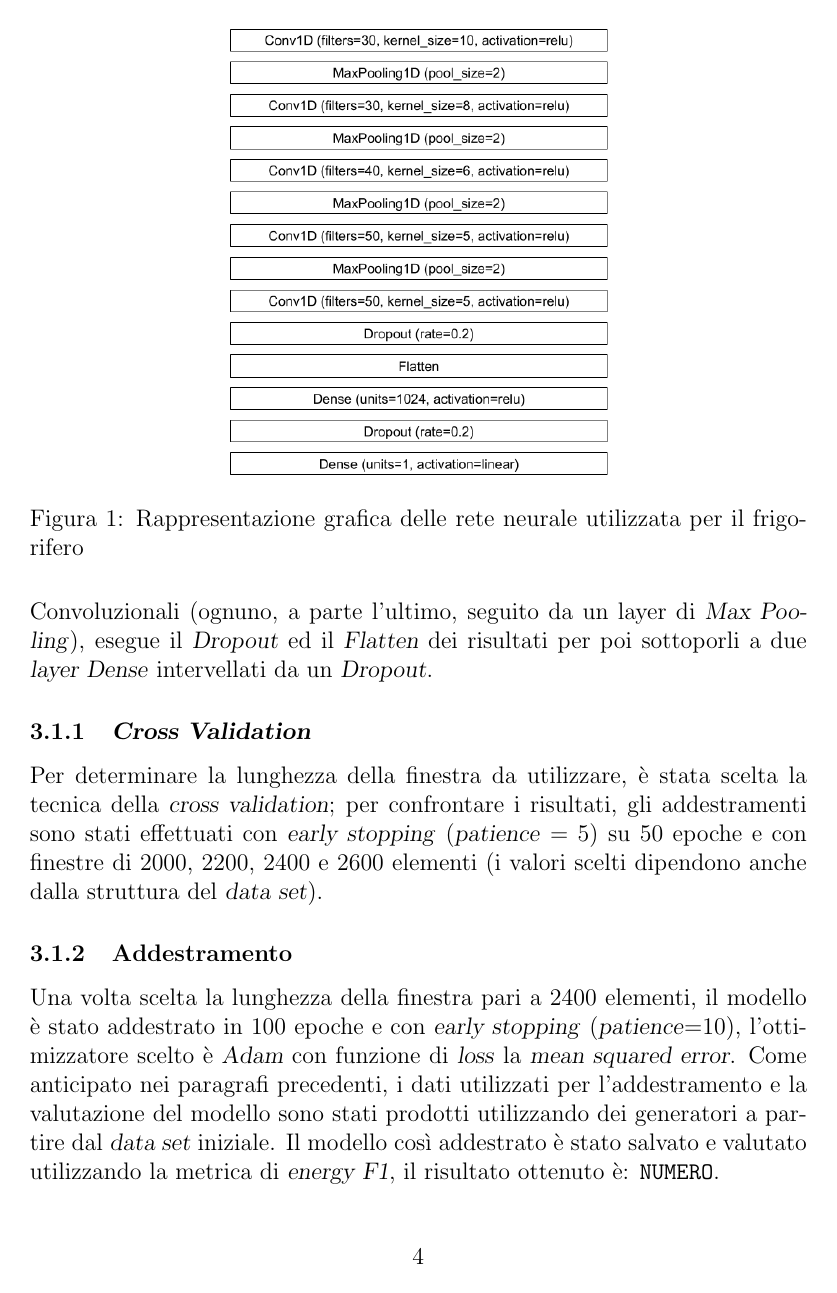
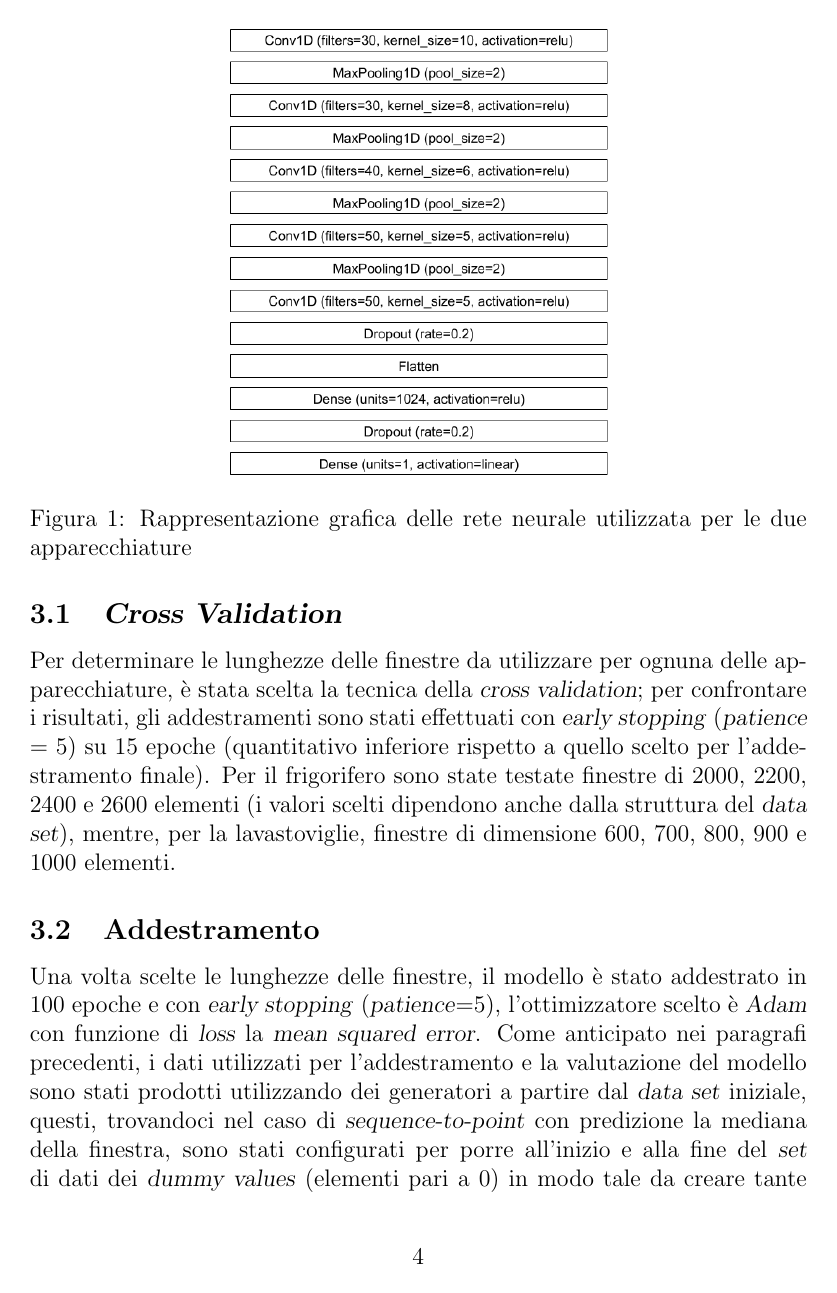
Before and after one commit to marcobaleno96/ML_project_data, a LaTeX document (documentation/Balletti_Marino_relazioneML.tex): page 4 of 5 before the commit and page 4 of 6 after it. Compiled offline with pdfLaTeX.

Commit message:
Documentation refactor

```diff
--- a/documentation/Balletti_Marino_relazioneML.tex
+++ b/documentation/Balletti_Marino_relazioneML.tex
@@ -43,16 +41,16 @@ Per la predizione dei valori di consumo del frigorifero è stata utilizzata una
-Il modello, in particolare, prende in input finestre di 2400 elementi, applica cinque layer Convoluzionali (ognuno, a parte l'ultimo, seguito da un layer di \textsl{Max Pooling}), esegue il \textsl{Dropout} ed il \textsl{Flatten} dei risultati per poi sottoporli a due \textsl{layer Dense} intervellati da un \textsl{Dropout}.
+Nel caso del frigorifero è stata utilizzata una finestra temporale di input contenente 2400 misurazioni (40 minuti), nel caso della lavastoviglie, invece, la finestra ha ampiezza di TODO:TOT elementi.
+
 
 \begin{figure}
 \centering
-\includegraphics[width=0.5\textwidth]{images/fridge.png}
-\caption{Rappresentazione grafica delle rete neurale utilizzata per il frigorifero}
-\label{fig:frigorifero}
+\includegraphics[width=0.5\textwidth]{images/model.png}
+\caption{Rappresentazione grafica delle rete neurale utilizzata per le due apparecchiature}
+\label{fig:modello}
 \end{figure}
 
-\subsubsection{\textsl{Cross Validation}}
-Per determinare la lunghezza della finestra da utilizzare, è stata scelta la tecnica della \textsl{cross validation}; per confrontare i risultati, gli addestramenti sono stati effettuati con \textsl{early stopping} (\textsl{patience} = 5) su 50 epoche e con finestre di 2000, 2200, 2400 e 2600 elementi (i valori scelti dipendono anche dalla struttura del \textsl{data set}).
+\subsection{\textsl{Cross Validation}}
+Per determinare le lunghezze delle finestre da utilizzare per ognuna delle apparecchiature, è stata scelta la tecnica della \textsl{cross validation}; per confrontare i risultati, gli addestramenti sono stati effettuati con \textsl{early stopping} (\textsl{patience} = 5) su 15 epoche (quantitativo inferiore rispetto a quello scelto per l'addestramento finale). Per il frigorifero sono state testate finestre di 2000, 2200, 2400 e 2600 elementi (i valori scelti dipendono anche dalla struttura del \textsl{data set}), mentre, per la lavastoviglie, finestre di dimensione 600, 700, 800, 900 e 1000 elementi.
 
-\subsubsection{Addestramento}
-Una volta scelta la lunghezza della finestra pari a 2400 elementi, il modello è stato addestrato in 100 epoche e con \textsl{early stopping} (\textsl{patience}=10), l'ottimizzatore scelto è \textsl{Adam} con funzione di \textsl{loss} la \textsl{mean squared error}. Come anticipato nei paragrafi precedenti, i dati utilizzati per l'addestramento e la valutazione del modello sono stati prodotti utilizzando dei generatori a partire dal \textsl{data set} iniziale.
-Il modello così addestrato è stato salvato e valutato utilizzando la metrica di \textsl{energy F1}, il risultato ottenuto è: \texttt{NUMERO}.
+\subsection{Addestramento}
+Una volta scelte le lunghezze delle finestre, il modello è stato addestrato in 100 epoche e con \textsl{early stopping} (\textsl{patience}=5), l'ottimizzatore scelto è \textsl{Adam} con funzione di \textsl{loss} la \textsl{mean squared error}. Come anticipato nei paragrafi precedenti, i dati utilizzati per l'addestramento e la valutazione del modello sono stati prodotti utilizzando dei generatori a partire dal \textsl{data set} iniziale, questi, trovandoci nel caso di \textsl{sequence-to-point} con predizione la mediana della finestra, sono stati configurati per porre all'inizio e alla fine del \textsl{set} di dati dei \textsl{dummy values} (elementi pari a 0) in modo tale da creare tante finestre quanti sono gli effettivi valori da predire e facendo sì che al punto mediano di ognuna corrispondesse il corretto valore da ottenere.
 
```
Also changed, not shown: documentation/Balletti_Marino_relazioneML.pdf, documentation/images/model.png (renamed from documentation/images/fridge.png), documentation/Balletti_Marino_relazioneML.tex (22 more changed lines).
